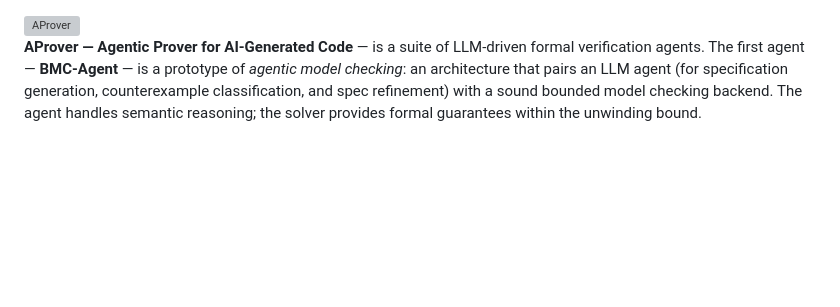
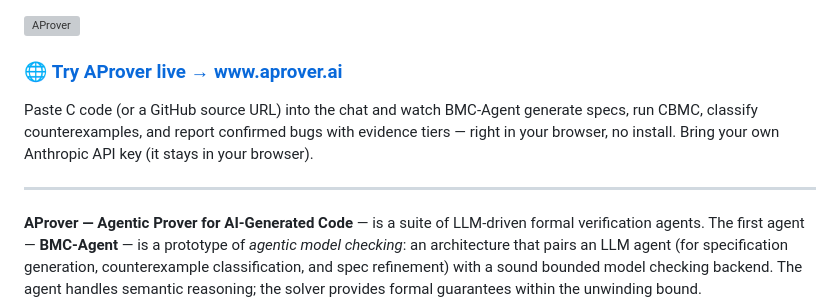
Before and after one commit to agentic-prover/aprover, a Markdown page: README.md, the part around the change. Drawn GitHub-style; blank space fills up the shorter version; grey boxes are pictures that could not be loaded.

Commit message:
README: add 'Try it live' link to www.aprover.ai at top
Co-Authored-By: Claude Opus 4.8 (1M context) <noreply@anthropic.com>

```diff
--- a/README.md
+++ b/README.md
@@ -2,6 +2,12 @@
   <source media="(prefers-color-scheme: dark)" srcset="assets/logo-dark.svg">
   <img alt="AProver" src="assets/logo.svg" height="80">
 </picture>
+
+### 🌐 [**Try AProver live → www.aprover.ai**](https://www.aprover.ai)
+
+Paste C code (or a GitHub source URL) into the chat and watch BMC-Agent generate specs, run CBMC, classify counterexamples, and report confirmed bugs with evidence tiers — right in your browser, no install. Bring your own Anthropic API key (it stays in your browser).
+
+---
 
 **AProver — Agentic Prover for AI-Generated Code** — is a suite of LLM-driven formal verification agents. The first agent — **BMC-Agent** — is a prototype of *agentic model checking*: an architecture that pairs an LLM agent (for specification generation, counterexample classification, and spec refinement) with a sound bounded model checking backend. The agent handles semantic reasoning; the solver provides formal guarantees within the unwinding bound.
 
```
